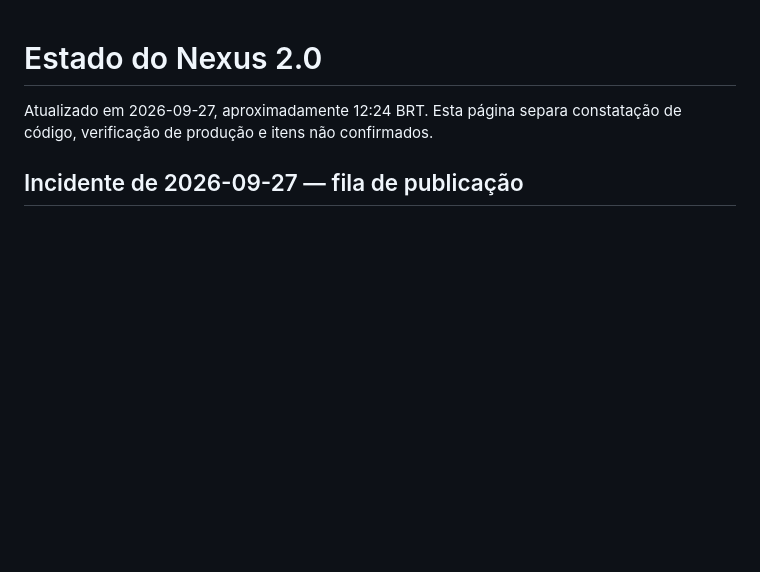
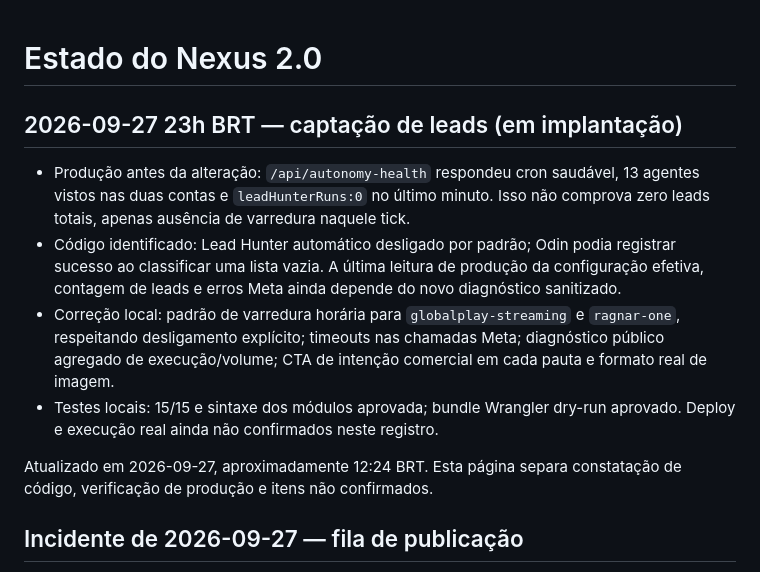
Before and after one commit to globalplay27/SERVIDOR-GLOBAL-PLAY, a Markdown page: docs/nexus-memory/PROJECT_STATE.md, the part around the change. GitHub-like rendering; blank space fills up the shorter version.

Commit message:
fix(nexus): activate and observe inbound lead capture

```diff
--- a/docs/nexus-memory/PROJECT_STATE.md
+++ b/docs/nexus-memory/PROJECT_STATE.md
@@ -1,4 +1,10 @@
 # Estado do Nexus 2.0
+
+## 2026-09-27 23h BRT — captação de leads (em implantação)
+- Produção antes da alteração: `/api/autonomy-health` respondeu cron saudável, 13 agentes vistos nas duas contas e `leadHunterRuns:0` no último minuto. Isso não comprova zero leads totais, apenas ausência de varredura naquele tick.
+- Código identificado: Lead Hunter automático desligado por padrão; Odin podia registrar sucesso ao classificar uma lista vazia. A última leitura de produção da configuração efetiva, contagem de leads e erros Meta ainda depende do novo diagnóstico sanitizado.
+- Correção local: padrão de varredura horária para `globalplay-streaming` e `ragnar-one`, respeitando desligamento explícito; timeouts nas chamadas Meta; diagnóstico público agregado de execução/volume; CTA de intenção comercial em cada pauta e formato real de imagem.
+- Testes locais: 15/15 e sintaxe dos módulos aprovada; bundle Wrangler dry-run aprovado. Deploy e execução real ainda não confirmados neste registro.
 
 Atualizado em 2026-09-27, aproximadamente 12:24 BRT. Esta página separa constatação de código, verificação de produção e itens não confirmados.
 
```
